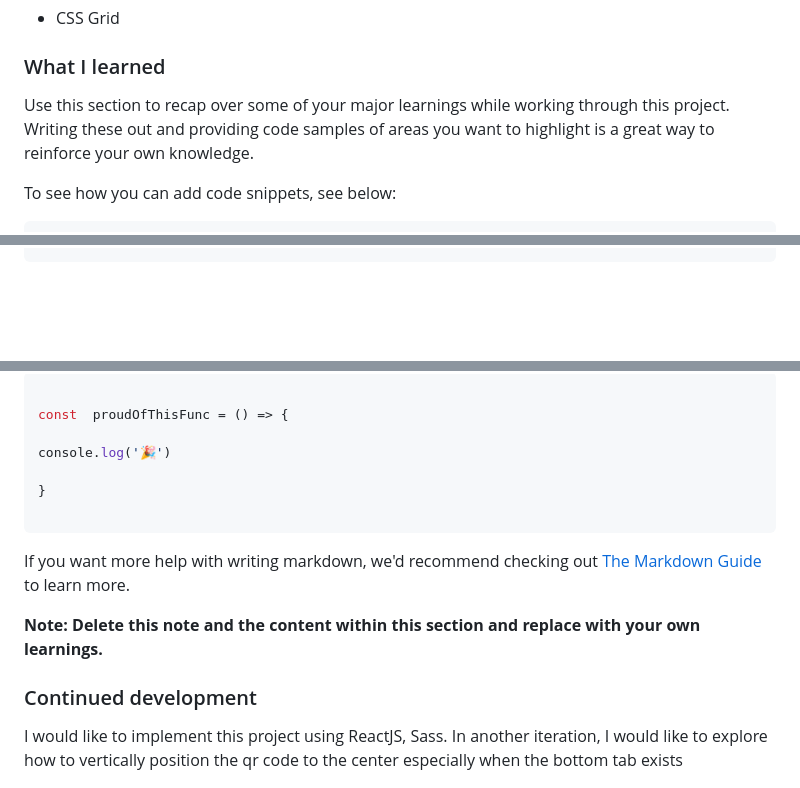
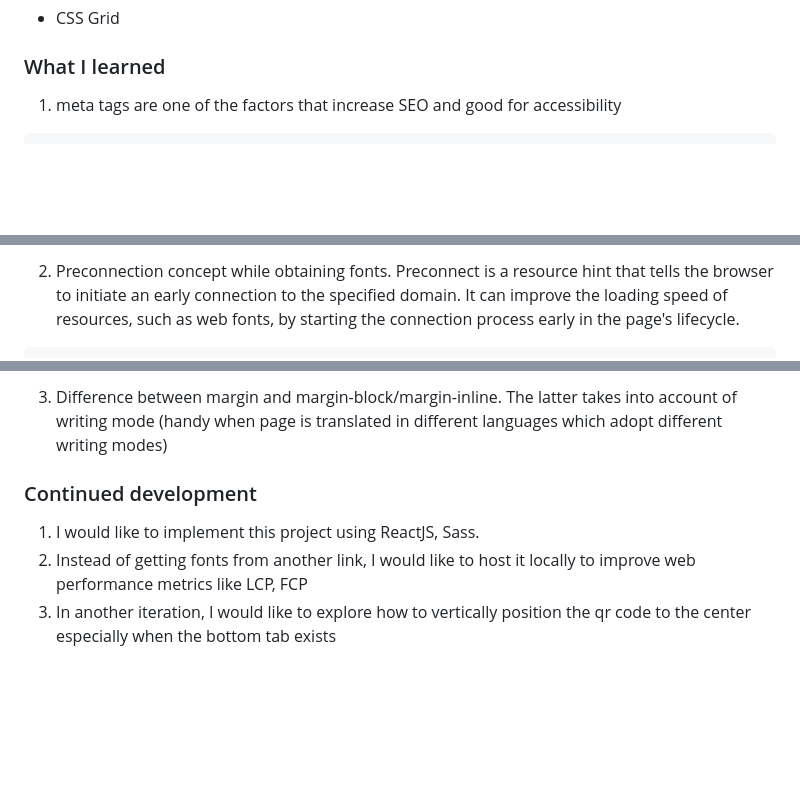
Before and after one commit to rupali317/QR-code-challenge, a Markdown page: README.md, 3 parts joined by grey strips. Drawn GitHub-style; blank space fills up the shorter version.

Commit message:
Update README.md
Added learning section

````diff
--- a/README.md
+++ b/README.md
@@ -79,13 +79,6 @@ This is a solution to the [QR code component challenge on Frontend Mentor](https
 ### What I learned
 
 
-
-Use this section to recap over some of your major learnings while working through this project. Writing these out and providing code samples of areas you want to highlight is a great way to reinforce your own knowledge.
-
-
-
-To see how you can add code snippets, see below:
-
-
+1. meta tags are one of the factors that increase SEO and good for accessibility
 
 ```html
@@ -95,4 +90,4 @@ To see how you can add code snippets, see below:
 ```
 
-```css
+2. Preconnection concept while obtaining fonts. Preconnect is a resource hint that tells the browser to initiate an early connection to the specified domain. It can improve the loading speed of resources, such as web fonts, by starting the connection process early in the page's lifecycle.
 
@@ -105,22 +98,6 @@ color: papayawhip;
 ```
 
-```js
-
-const  proudOfThisFunc = () => {
-
-console.log('🎉')
-
-}
-
-```
-
-
-
-If you want more help with writing markdown, we'd recommend checking out [The Markdown Guide](https://www.markdownguide.org/) to learn more.
-
-
-
-**Note: Delete this note and the content within this section and replace with your own learnings.**
+3. Difference between margin and margin-block/margin-inline. The latter takes into account of writing mode (handy when page is translated in different languages which adopt different writing modes)
 
 
 
@@ -128,8 +105,9 @@ If you want more help with writing markdown, we'd recommend checking out [The Ma
 
 
 
-I would like to implement this project using ReactJS, Sass.
-In another iteration, I would like to explore how to vertically position the qr code to the center especially when the bottom tab exists
+1) I would like to implement this project using ReactJS, Sass.
+2) Instead of getting fonts from another link, I would like to host it locally to improve web performance metrics like LCP, FCP
+3) In another iteration, I would like to explore how to vertically position the qr code to the center especially when the bottom tab exists
 
 ![Mobile screenshot Brave browser](https://github.com/rupali317/QR-code-challenge/blob/main/images/Screenshot_20231203_214730_Brave.jpg)
 
````
Also changed, not shown: other parts of README.md (+10 -9 lines).
